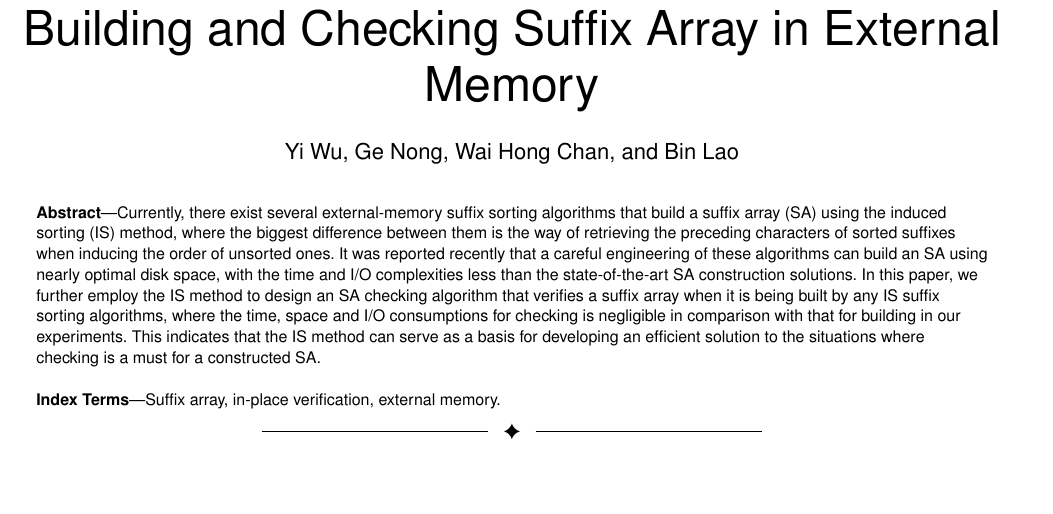
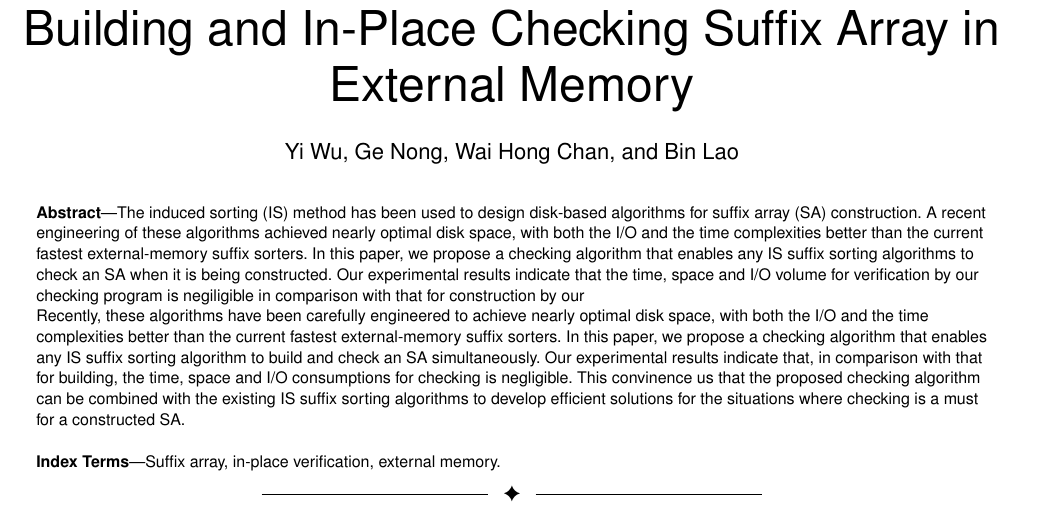
Before and after one commit to chris-1987/in-place-validation, a LaTeX paper (draft-new/draft.tex): part of page 1 of 2, cut so that both start at the same text, the shorter picture padded with empty space. Compiled offline with pdfLaTeX.

Commit message:
2017/04/06

```diff
--- a/draft-new/draft.tex
+++ b/draft-new/draft.tex
@@ -12,7 +12,7 @@
 
 \begin{document}
 
-\title{Building and Checking Suffix Array in External Memory}
+\title{Building and In-Place Checking Suffix Array in External Memory}
 
 \author{Yi~Wu,
 	Ge~Nong,
@@ -28,7 +28,10 @@
 \IEEEtitleabstractindextext{%
 \begin{abstract}
 
-Currently, there exist several external-memory suffix sorting algorithms that build a suffix array~(SA) using the induced sorting~(IS) method, where the biggest difference between them is the way of retrieving the preceding characters of sorted suffixes when inducing the order of unsorted ones. It was reported recently that a careful engineering of these algorithms can build an SA using nearly optimal disk space, with the time and I/O complexities less than the state-of-the-art SA construction solutions. In this paper, we further employ the IS method to design an SA checking algorithm that verifies a suffix array when it is being built by any IS suffix sorting algorithms, where the time, space and I/O consumptions for checking is negligible in comparison with that for building in our experiments. This indicates that the IS method can serve as a basis for developing an efficient solution to the situations where checking is a must for a constructed SA.
+The induced sorting~(IS) method has been used to design disk-based algorithms for suffix array~(SA) construction. A recent engineering of these algorithms achieved nearly optimal disk space, with both the I/O and the time complexities better than the current fastest external-memory suffix sorters. In this paper, we propose a checking algorithm that enables any IS suffix sorting algorithms to check an SA when it is being constructed. Our experimental results indicate that the time, space and I/O volume for verification by our checking program is negiligible in comparison with that for construction by our
+
+Recently, these algorithms have been carefully engineered to achieve nearly optimal disk space, with both the I/O and the time complexities better than the current fastest external-memory suffix sorters. In this paper, we propose a checking algorithm that enables any IS suffix sorting algorithm to build and check an SA simultaneously. Our experimental results indicate that, in comparison with that for building, the time, space and I/O consumptions for checking is negligible. This convinence us that the proposed checking algorithm can be combined with the existing IS suffix sorting algorithms to develop efficient solutions for the situations where checking is a must for a constructed SA.
+
 
 \end{abstract}
 
```
Also changed, not shown: draft-new/draft.bbl, draft-new/draft.pdf, draft-new/draft.tex (6 more changed lines), 3 other files.
